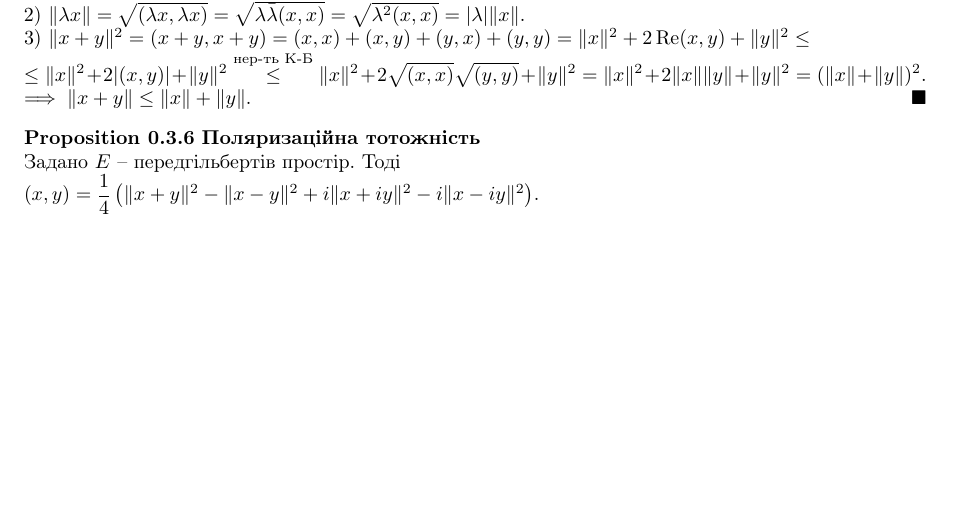
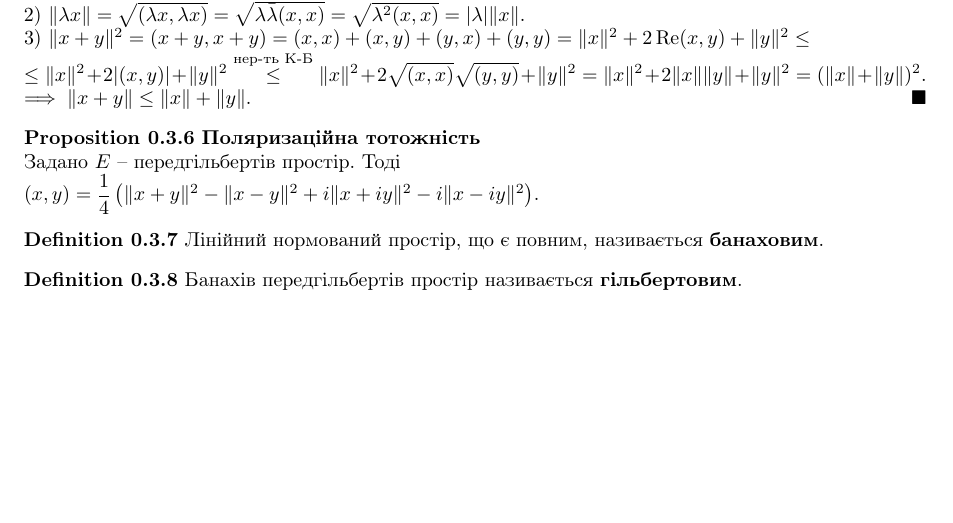
Before and after one commit to DenyaOmega3/KAU_grad_sem_2_func_an, a LaTeX document (functional_analysis.tex): part of page 3 of 3, cut so that both start at the same text. Compiled offline with pdfLaTeX.

Commit message:
add definition of Banach and Hilbert spaces

```diff
--- a/functional_analysis.tex
+++ b/functional_analysis.tex
@@ -203,4 +203,12 @@ $\implies \|x+y\| \leq \|x\| + \|y\|$.
 Задано $E$ -- передгільбертів простір. Тоді\\
 $(x,y) = \dfrac{1}{4} \left( \|x+y\|^2 - \|x-y\|^2 + i \|x+iy\|^2 - i \|x-iy\|^2 \right)$.
 \end{proposition}
+
+\begin{definition}
+Лінійний нормований простір, що є повним, називається \textbf{банаховим}.
+\end{definition}
+
+\begin{definition}
+Банахів передгільбертів простір називається \textbf{гільбертовим}.
+\end{definition}
 \end{document}
```
Also changed, not shown: functional_analysis.pdf.
